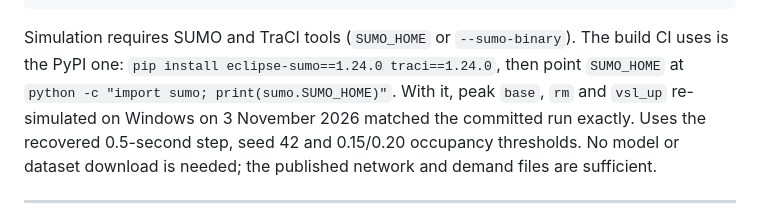
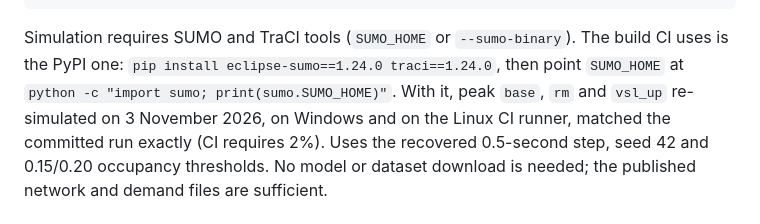
Before and after one commit to LUOaini1213/ce5203-aye-weaving, a Markdown page: README.md, the part around the change. Rendered like a GitHub page.

```diff
--- a/README.md
+++ b/README.md
@@ -74,8 +74,8 @@ python scripts/sumo/check_rerun.py runs/full-base runs/full-rm
 Simulation requires SUMO and TraCI tools (`SUMO_HOME` or `--sumo-binary`). The
 build CI uses is the PyPI one: `pip install eclipse-sumo==1.24.0 traci==1.24.0`,
 then point `SUMO_HOME` at `python -c "import sumo; print(sumo.SUMO_HOME)"`. With
-it, peak `base`, `rm` and `vsl_up` re-simulated on Windows on 3 November 2026
-matched the committed run exactly. Uses the
+it, peak `base`, `rm` and `vsl_up` re-simulated on 3 November 2026, on Windows and
+on the Linux CI runner, matched the committed run exactly (CI requires 2%). Uses the
 recovered 0.5-second step, seed 42 and 0.15/0.20 occupancy thresholds. No model or
 dataset download is needed; the published network and demand files are sufficient.
 
```
Also changed, not shown: docs/REPRODUCTION.md (+2 -2 lines).
